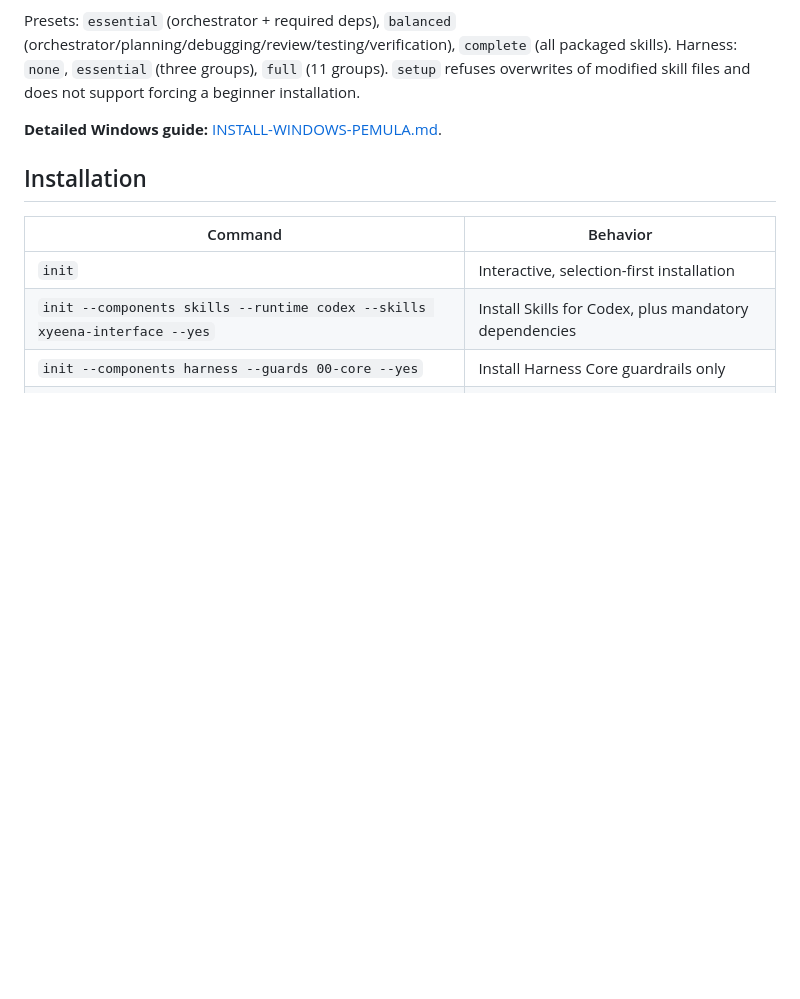
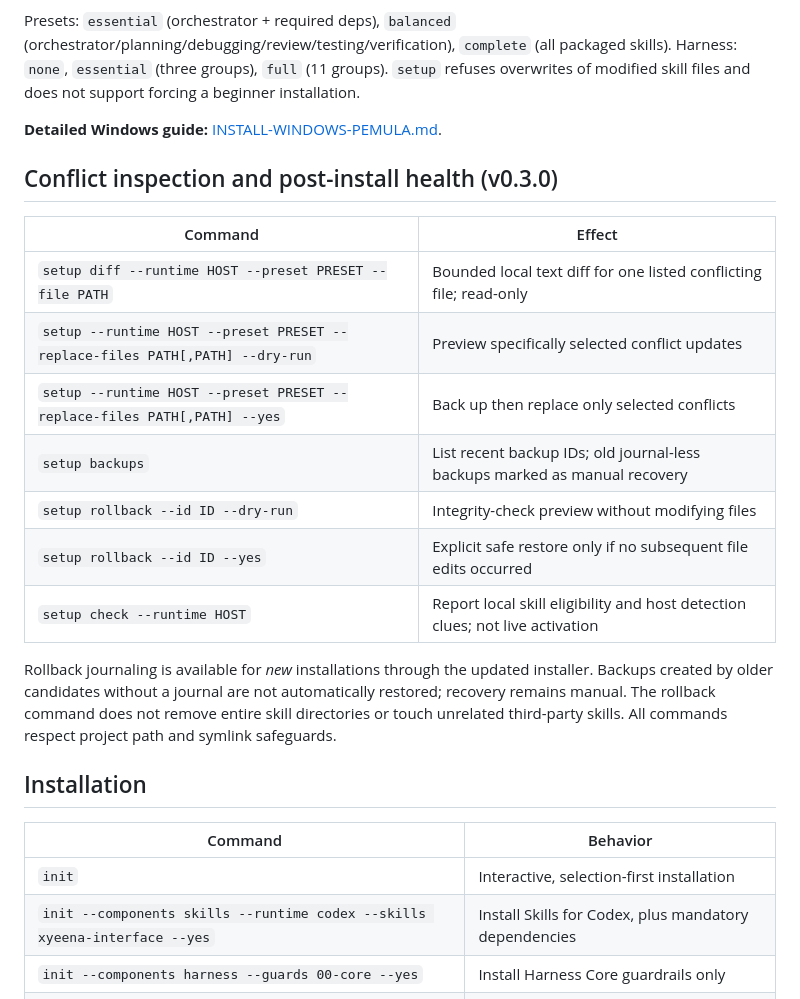
Before and after one commit to rzqllh/xyeena, a Markdown page: docs/CLI-REFERENCE.md, the part around the change. GitHub-like rendering; blank space fills up the shorter version.

Commit message:
docs(cli): setup inspection and rollback command contracts

```diff
--- a/docs/CLI-REFERENCE.md
+++ b/docs/CLI-REFERENCE.md
@@ -23,6 +23,20 @@ Existing installations: `setup --update --dry-run` previews files that differ fr
 Presets: `essential` (orchestrator + required deps), `balanced` (orchestrator/planning/debugging/review/testing/verification), `complete` (all packaged skills). Harness: `none`, `essential` (three groups), `full` (11 groups). `setup` refuses overwrites of modified skill files and does not support forcing a beginner installation.
 
 **Detailed Windows guide:** [INSTALL-WINDOWS-PEMULA.md](INSTALL-WINDOWS-PEMULA.md).
+
+## Conflict inspection and post-install health (v0.3.0)
+
+| Command | Effect |
+| --- | --- |
+| `setup diff --runtime HOST --preset PRESET --file PATH` | Bounded local text diff for one listed conflicting file; read-only |
+| `setup --runtime HOST --preset PRESET --replace-files PATH[,PATH] --dry-run` | Preview specifically selected conflict updates |
+| `setup --runtime HOST --preset PRESET --replace-files PATH[,PATH] --yes` | Back up then replace only selected conflicts |
+| `setup backups` | List recent backup IDs; old journal-less backups marked as manual recovery |
+| `setup rollback --id ID --dry-run` | Integrity-check preview without modifying files |
+| `setup rollback --id ID --yes` | Explicit safe restore only if no subsequent file edits occurred |
+| `setup check --runtime HOST` | Report local skill eligibility and host detection clues; not live activation |
+
+Rollback journaling is available for *new* installations through the updated installer. Backups created by older candidates without a journal are not automatically restored; recovery remains manual. The rollback command does not remove entire skill directories or touch unrelated third-party skills. All commands respect project path and symlink safeguards.
 
 ## Installation
 
```
